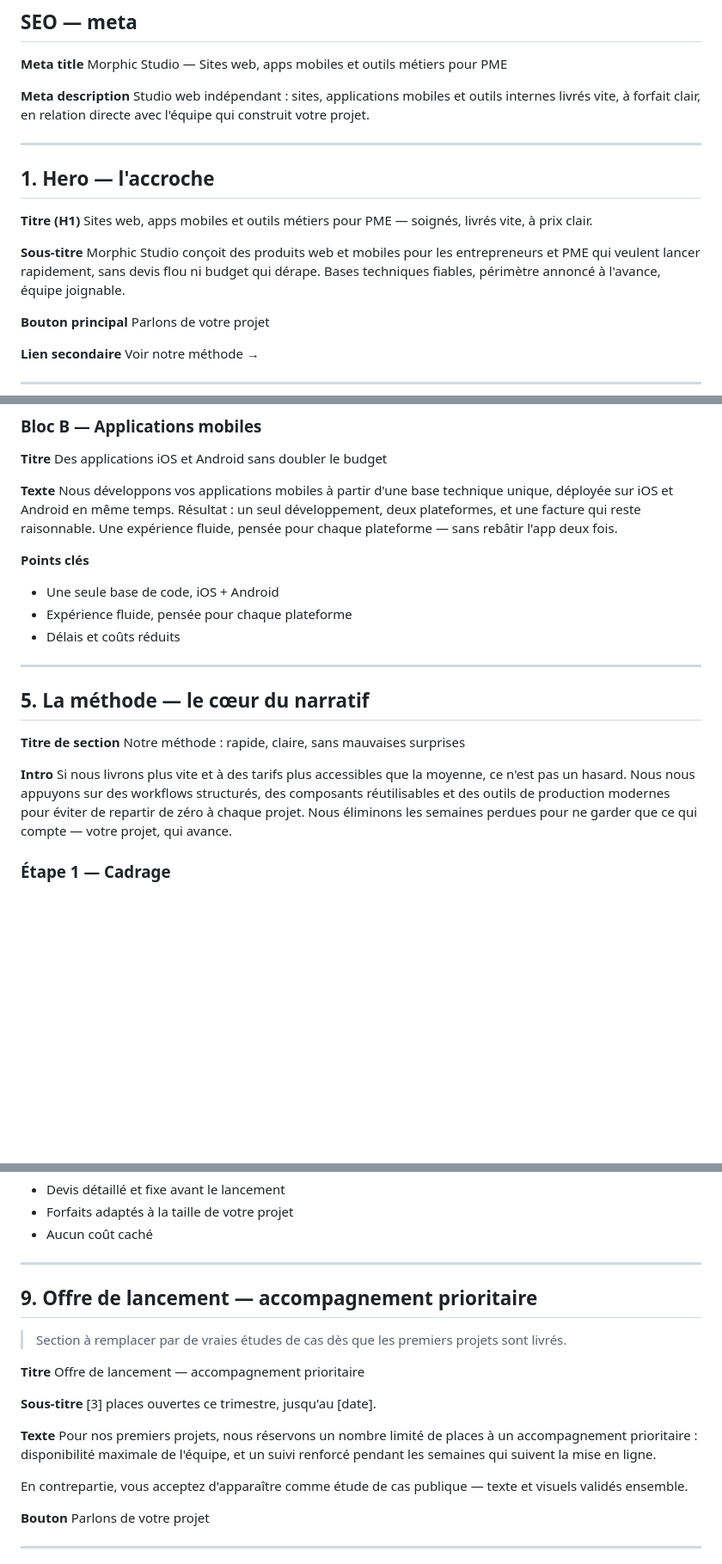
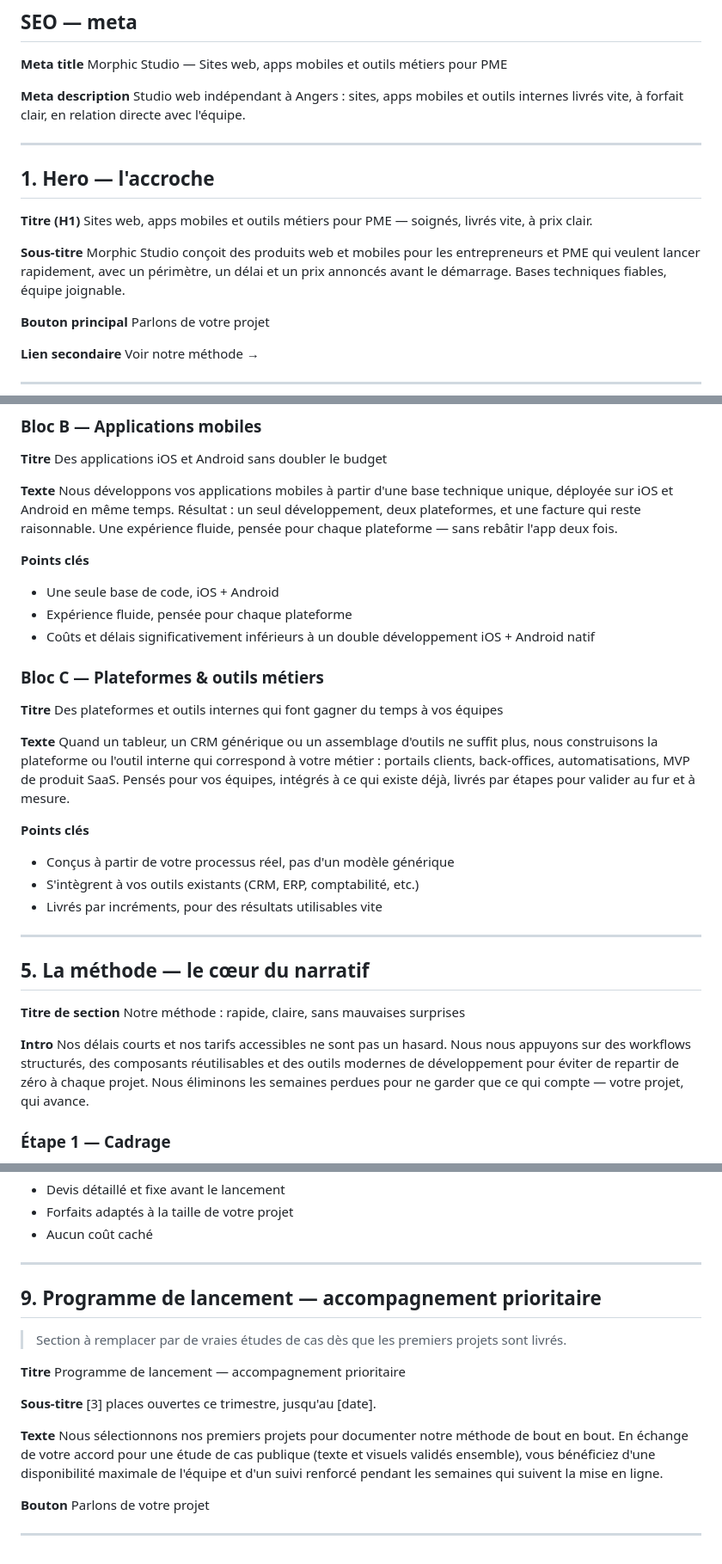
Before and after one commit to simongltr/morphic-studio-website, a Markdown page: CONTENT.md, 3 parts joined by grey strips. Shown at 86% size. Drawn GitHub-style; blank space fills up the shorter version.

Commit message:
better text

```diff
--- a/CONTENT.md
+++ b/CONTENT.md
@@ -18,7 +18,7 @@
 Morphic Studio — Sites web, apps mobiles et outils métiers pour PME
 
 **Meta description**
-Studio web indépendant : sites, applications mobiles et outils internes livrés vite, à forfait clair, en relation directe avec l'équipe qui construit votre projet.
+Studio web indépendant à Angers : sites, apps mobiles et outils internes livrés vite, à forfait clair, en relation directe avec l'équipe.
 
 ---
 
@@ -28,7 +28,7 @@ Studio web indépendant : sites, applications mobiles et outils internes livrés
 Sites web, apps mobiles et outils métiers pour PME — soignés, livrés vite, à prix clair.
 
 **Sous-titre**
-Morphic Studio conçoit des produits web et mobiles pour les entrepreneurs et PME qui veulent lancer rapidement, sans devis flou ni budget qui dérape. Bases techniques fiables, périmètre annoncé à l'avance, équipe joignable.
+Morphic Studio conçoit des produits web et mobiles pour les entrepreneurs et PME qui veulent lancer rapidement, avec un périmètre, un délai et un prix annoncés avant le démarrage. Bases techniques fiables, équipe joignable.
 
 **Bouton principal**
 Parlons de votre projet
@@ -94,7 +94,20 @@ Nous développons vos applications mobiles à partir d'une base technique unique
 **Points clés**
 - Une seule base de code, iOS + Android
 - Expérience fluide, pensée pour chaque plateforme
-- Délais et coûts réduits
+- Coûts et délais significativement inférieurs à un double développement iOS + Android natif
+
+### Bloc C — Plateformes & outils métiers
+
+**Titre**
+Des plateformes et outils internes qui font gagner du temps à vos équipes
+
+**Texte**
+Quand un tableur, un CRM générique ou un assemblage d'outils ne suffit plus, nous construisons la plateforme ou l'outil interne qui correspond à votre métier : portails clients, back-offices, automatisations, MVP de produit SaaS. Pensés pour vos équipes, intégrés à ce qui existe déjà, livrés par étapes pour valider au fur et à mesure.
+
+**Points clés**
+- Conçus à partir de votre processus réel, pas d'un modèle générique
+- S'intègrent à vos outils existants (CRM, ERP, comptabilité, etc.)
+- Livrés par incréments, pour des résultats utilisables vite
 
 ---
 
@@ -104,7 +117,7 @@ Nous développons vos applications mobiles à partir d'une base technique unique
 Notre méthode : rapide, claire, sans mauvaises surprises
 
 **Intro**
-Si nous livrons plus vite et à des tarifs plus accessibles que la moyenne, ce n'est pas un hasard. Nous nous appuyons sur des workflows structurés, des composants réutilisables et des outils de production modernes pour éviter de repartir de zéro à chaque projet. Nous éliminons les semaines perdues pour ne garder que ce qui compte — votre projet, qui avance.
+Nos délais courts et nos tarifs accessibles ne sont pas un hasard. Nous nous appuyons sur des workflows structurés, des composants réutilisables et des outils modernes de développement pour éviter de repartir de zéro à chaque projet. Nous éliminons les semaines perdues pour ne garder que ce qui compte — votre projet, qui avance.
 
 ### Étape 1 — Cadrage
 Nous commençons par comprendre votre besoin, vos objectifs et vos contraintes. À la fin de cette étape, vous savez exactement ce qui sera livré, quand, et pour quel prix. Pas de zone grise.
@@ -177,20 +190,18 @@ Chaque projet démarre par un cadrage simple, puis un forfait fixe selon le pér
 
 ---
 
-## 9. Offre de lancement — accompagnement prioritaire
+## 9. Programme de lancement — accompagnement prioritaire
 
 > Section à remplacer par de vraies études de cas dès que les premiers projets sont livrés.
 
 **Titre**
-Offre de lancement — accompagnement prioritaire
+Programme de lancement — accompagnement prioritaire
 
 **Sous-titre**
 [3] places ouvertes ce trimestre, jusqu'au [date].
 
 **Texte**
-Pour nos premiers projets, nous réservons un nombre limité de places à un accompagnement prioritaire : disponibilité maximale de l'équipe, et un suivi renforcé pendant les semaines qui suivent la mise en ligne.
-
-En contrepartie, vous acceptez d'apparaître comme étude de cas publique — texte et visuels validés ensemble.
+Nous sélectionnons nos premiers projets pour documenter notre méthode de bout en bout. En échange de votre accord pour une étude de cas publique (texte et visuels validés ensemble), vous bénéficiez d'une disponibilité maximale de l'équipe et d'un suivi renforcé pendant les semaines qui suivent la mise en ligne.
 
 **Bouton**
 Parlons de votre projet
```
Also changed, not shown: other parts of CONTENT.md (+4 -4 lines).
